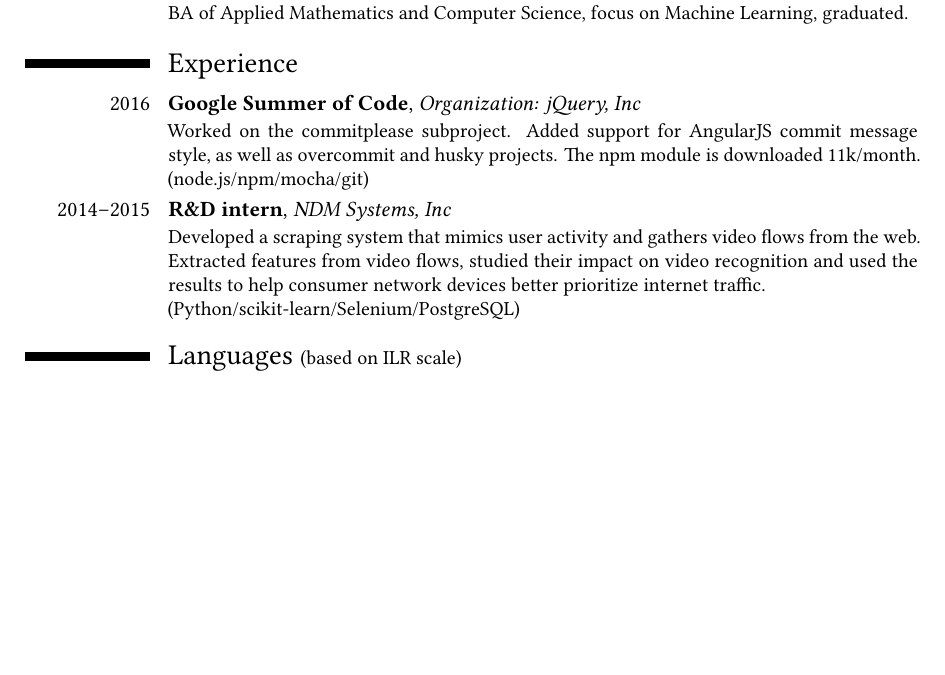
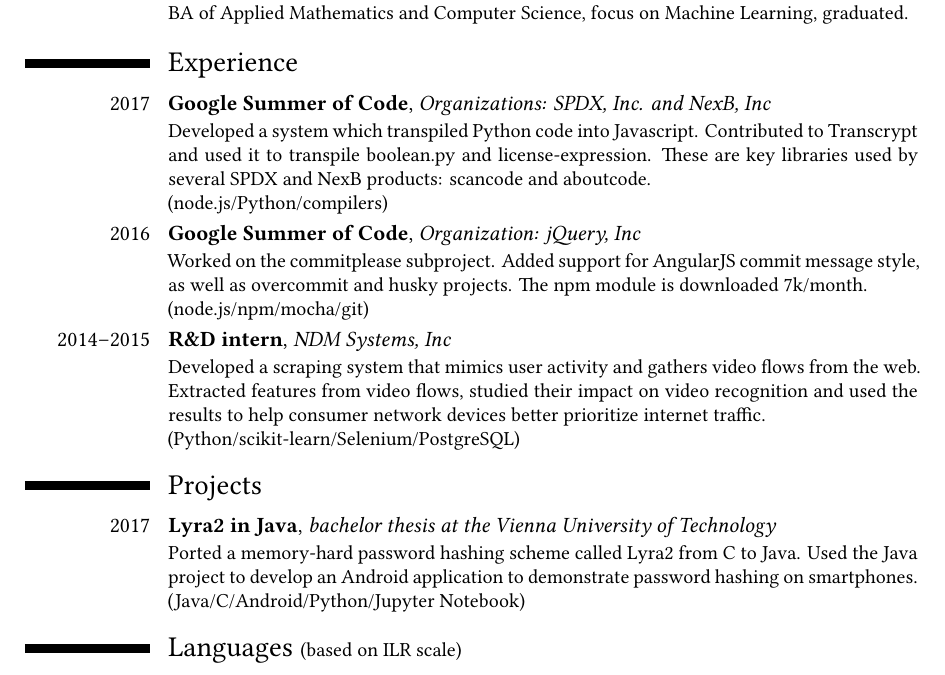
Before and after one commit to alisianoi/cv, a LaTeX CV (cv_lisianoy_base_en.tex): part of the page, cut so that both start at the same text, the shorter picture padded with empty space. Compiled offline with XeLaTeX.

Commit message:
Add 2nd GSoC and 2nd BA thesis

```diff
--- a/cv_lisianoy_base_en.tex
+++ b/cv_lisianoy_base_en.tex
@@ -58,10 +58,10 @@
 %\phone[fax]{+3~(456)~789~012}
 \email{all3fox@gmail.com}
 %\homepage{www.johndoe.com}
-\social[linkedin]{all3fox}
+% \social[linkedin]{all3fox}
 %\social[twitter]{}
-\social[github]{all3fox}
-\extrainfo{08.07.1993 (23 y/o)}
+% \social[github]{all3fox}
+\extrainfo{\href{https://github.com/all3fox}{https://github.com/all3fox}}
 % '64pt' is the height the picture must be resized to,
 % 0.4pt is the thickness of the frame around it (0pt for no frame),
 % 'picture' is the name of the picture file
@@ -90,15 +90,19 @@
         {}{}
         {BA of Applied Mathematics and Computer Science, focus on Machine Learning, graduated.}
 \section{Experience}
+\cventry{2017}{Google Summer of Code}
+        {Organizations: SPDX, Inc. and NexB, Inc}{}
+        {}{Developed a system which transpiled Python code into Javascript. Contributed to \href{https://github.com/all3fox/Transcrypt}{Transcrypt} and used it to transpile \href{https://github.com/all3fox/boolean.py}{boolean.py} and \href{https://github.com/all3fox/license-expression}{license-expression}. These are key libraries used by several SPDX and NexB products: scancode and aboutcode. \\ (node.js/Python/compilers)}
 \cventry{2016}{Google Summer of Code}
         {Organization: jQuery, Inc}{}
-        {}{Worked on the \href{https://github.com/jzaefferer/commitplease/}{commitplease} subproject. Added support for AngularJS commit message style, as well as \href{https://github.com/brigade/overcommit}{overcommit} and \href{https://github.com/typicode/husky}{husky} projects. The npm module is \href{https://www.npmjs.com/package/commitplease}{downloaded 11k/month}. (node.js/npm/mocha/git)}
+        {}{Worked on the \href{https://github.com/jzaefferer/commitplease/}{commitplease} subproject. Added support for AngularJS commit message style, as well as \href{https://github.com/brigade/overcommit}{overcommit} and \href{https://github.com/typicode/husky}{husky} projects. The npm module is \href{https://www.npmjs.com/package/commitplease}{downloaded 7k/month}. \\ (node.js/npm/mocha/git)}
 \cventry{2014--2015}{R\&D intern}
         {NDM Systems, Inc}
         {}{}
         {Developed a scraping system that mimics user activity and gathers video flows from the web. Extracted features from video flows, studied their impact on video recognition and used the results to help consumer network devices better prioritize internet traffic. \\ (Python/scikit-learn/Selenium/PostgreSQL)}
 
-%% \section{Selected Coursework}
+\section{Projects}
+\cventry{2017}{Lyra2 in Java}{bachelor thesis at the Vienna University of Technology}{}{}{Ported a memory-hard password hashing scheme called Lyra2 from C to Java. Used the \href{https://github.com/all3fox/lyra2-java/}{Java project} to develop an Android \href{https://github.com/all3fox/lyra2-mobile}{application} to demonstrate password hashing on smartphones. \\ (Java/C/Android/Python/Jupyter Notebook)}
 %% \cventry{2016}{GINP: Graphic Image Node Processor}
 %%         {}{}{}{A desktop image processing application that treats images and image operations as nodes of a directed acyclic graph. Development in a small team, my main input are graph traversal algorithms that check graph structure, process images and cache image operation results. \\ (Java 8/JavaFX/Spring/JUnit/Maven/git)}
 
```
